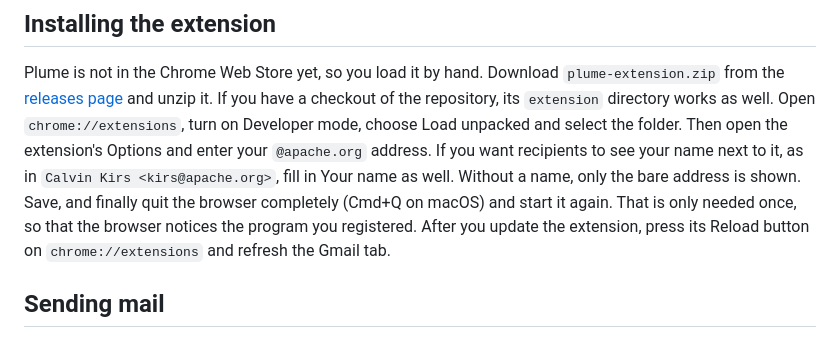
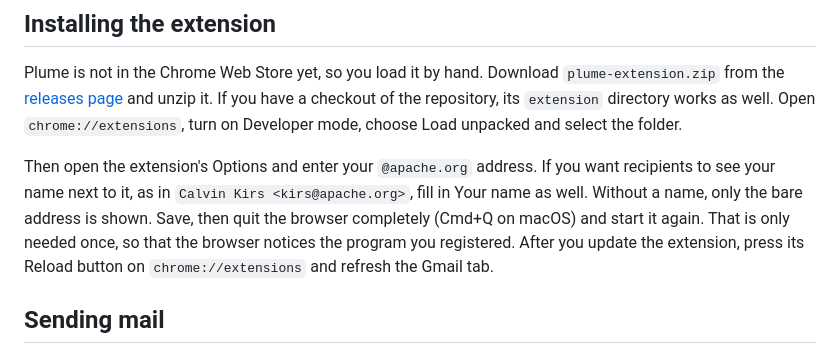
Before and after one commit to CalvinKirs/plume, a Markdown page: docs/user-guide.md, the part around the change. GitHub-like rendering.

Commit message:
Docs: reflow the extension installation paragraph

```diff
--- a/docs/user-guide.md
+++ b/docs/user-guide.md
@@ -48,11 +48,13 @@ cd plume
 Plume is not in the Chrome Web Store yet, so you load it by hand. Download `plume-extension.zip` from the
 [releases page](https://github.com/CalvinKirs/plume/releases) and unzip it. If you have a checkout of the
 repository, its `extension` directory works as well. Open `chrome://extensions`, turn on Developer mode,
-choose Load unpacked and select the folder. Then open the extension's Options and enter your `@apache.org`
-address. If you want recipients to see your name next to it, as in `Calvin Kirs <kirs@apache.org>`, fill in
-Your name as well. Without a name, only the bare address is shown. Save, and finally quit the browser completely (Cmd+Q on macOS) and start it again. That is only
-needed once, so that the browser notices the program you registered. After you update the extension, press
-its Reload button on `chrome://extensions` and refresh the Gmail tab.
+choose Load unpacked and select the folder.
+
+Then open the extension's Options and enter your `@apache.org` address. If you want recipients to see your
+name next to it, as in `Calvin Kirs <kirs@apache.org>`, fill in Your name as well. Without a name, only the
+bare address is shown. Save, then quit the browser completely (Cmd+Q on macOS) and start it again. That is
+only needed once, so that the browser notices the program you registered. After you update the extension,
+press its Reload button on `chrome://extensions` and refresh the Gmail tab.
 
 ## Sending mail
 
```
